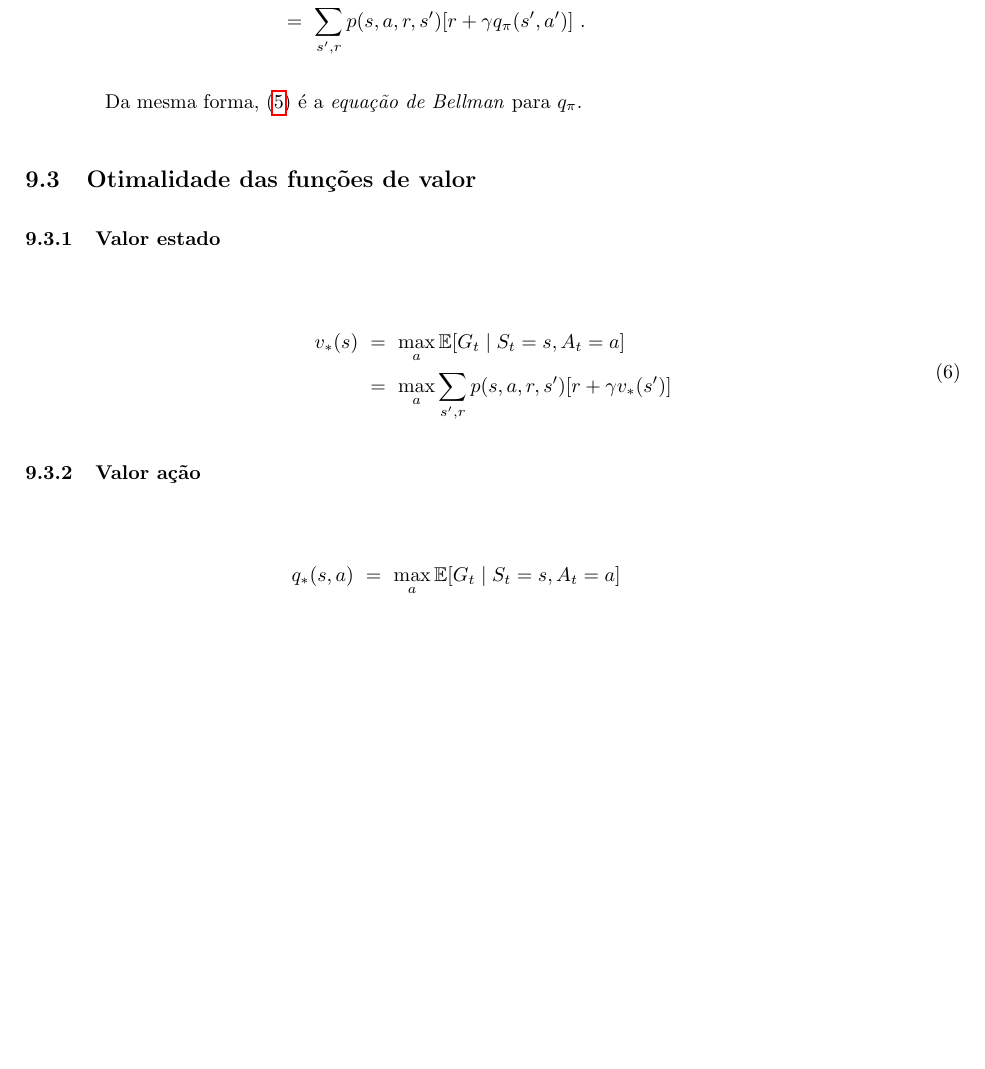
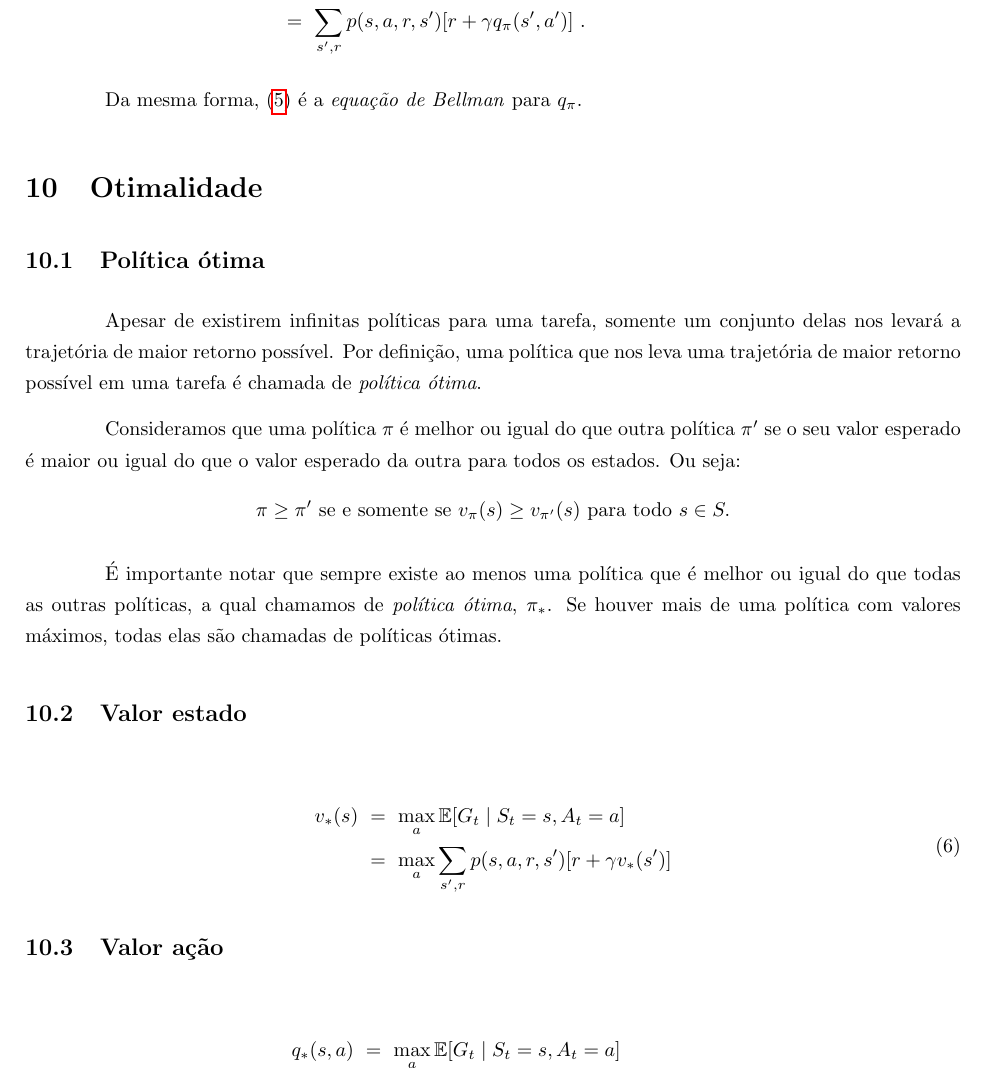
Before and after one commit to paulobruno/RLStudyNotes, a LaTeX document (tex/03_Processo_Decisao_Markov.tex): part of page 7 of 7, cut so that both start at the same text, the shorter picture padded with empty space. Compiled offline with pdfLaTeX.

Commit message:
Optimal policy in MDP note

```diff
--- a/tex/03_Processo_Decisao_Markov.tex
+++ b/tex/03_Processo_Decisao_Markov.tex
@@ -345,9 +345,20 @@
 
             Da mesma forma, \eqref{eq:action-value} é a \emph{equação de Bellman} para $q_{\pi}$.
 
-        \subsection{Otimalidade das funções de valor}
+    \section{Otimalidade}
 
-            \subsubsection{Valor estado}
+        \subsection{Política ótima}
+
+            Apesar de existirem infinitas políticas para uma tarefa, somente um conjunto delas nos levará a trajetória de maior retorno possível. Por definição, uma política que nos leva uma trajetória de maior retorno possível em uma tarefa é chamada de \emph{política ótima}.
+
+            Consideramos que uma política $\pi$ é melhor ou igual do que outra política $\pi'$ se o seu valor esperado é maior ou igual do que o valor esperado da outra para todos os estados. Ou seja:
+            \begin{equation*}
+                \pi \geq \pi'\ \text{se e somente se}\ v_{\pi}(s) \geq v_{\pi'}(s)\ \text{para todo}\ s \in S.
+            \end{equation*}
+
+            É importante notar que sempre existe ao menos uma política que é melhor ou igual do que todas as outras políticas, a qual chamamos de \emph{política ótima}, $\pi_*$. Se houver mais de uma política com valores máximos, todas elas são chamadas de políticas ótimas.
+
+        \subsection{Valor estado}
 
             \begin{equation}
             \begin{split}
@@ -356,7 +367,7 @@
             \end{split}
             \end{equation}
 
-            \subsubsection{Valor ação}
+        \subsection{Valor ação}
 
             \begin{equation}
             \begin{split}
```
Lines whose indentation alone changed are shown as unchanged.
